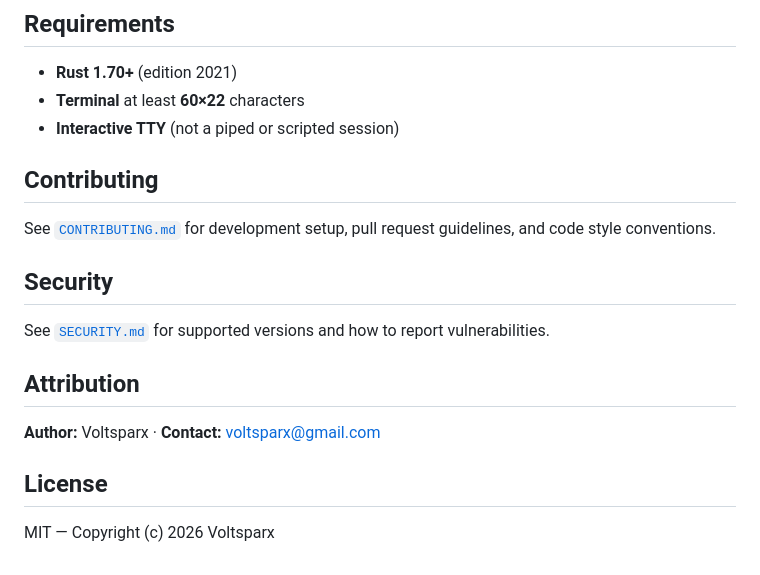
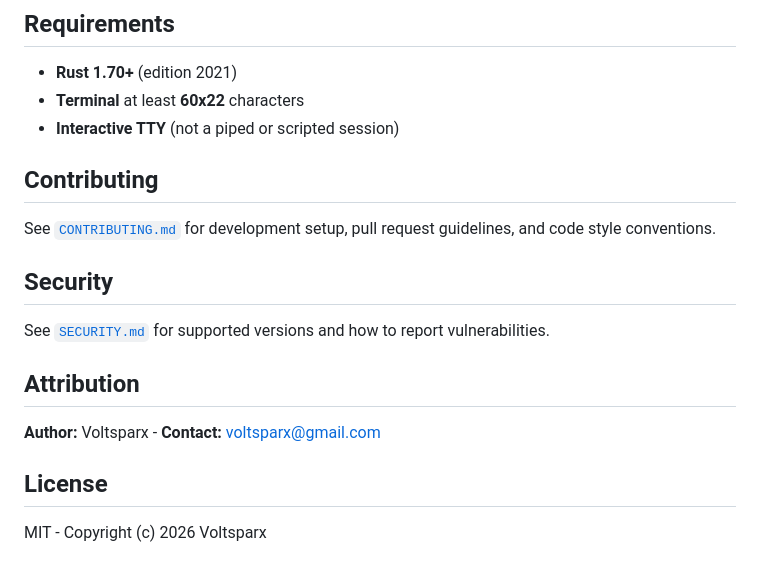
Before and after one commit to voltsparx/NailSnake, a Markdown page: README.md, the part around one of its changes. GitHub-like rendering.

```diff
--- a/README.md
+++ b/README.md
@@ -146,7 +181,7 @@ man nailsnake
 ## Requirements
 
 - **Rust 1.70+** (edition 2021)
-- **Terminal** at least **60×22** characters
+- **Terminal** at least **60x22** characters
 - **Interactive TTY** (not a piped or scripted session)
 
 
@@ -163,8 +198,8 @@ vulnerabilities.
 
 ## Attribution
 
-**Author:** Voltsparx · **Contact:** [voltsparx@gmail.com](mailto:voltsparx@gmail.com)
+**Author:** Voltsparx - **Contact:** [voltsparx@gmail.com](mailto:voltsparx@gmail.com)
 
 ## License
 
-MIT — Copyright (c) 2026 Voltsparx
+MIT - Copyright (c) 2026 Voltsparx
```
Also changed, not shown: other parts of README.md (+41 -6 lines).
